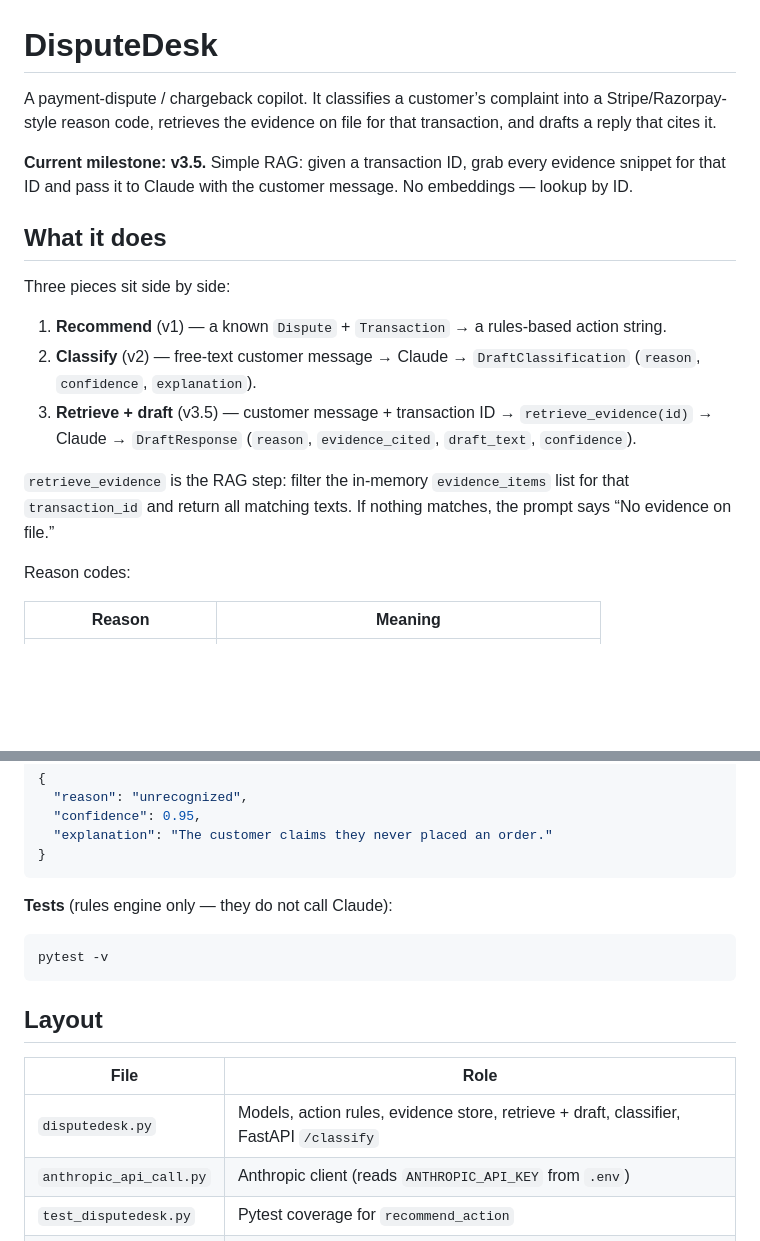
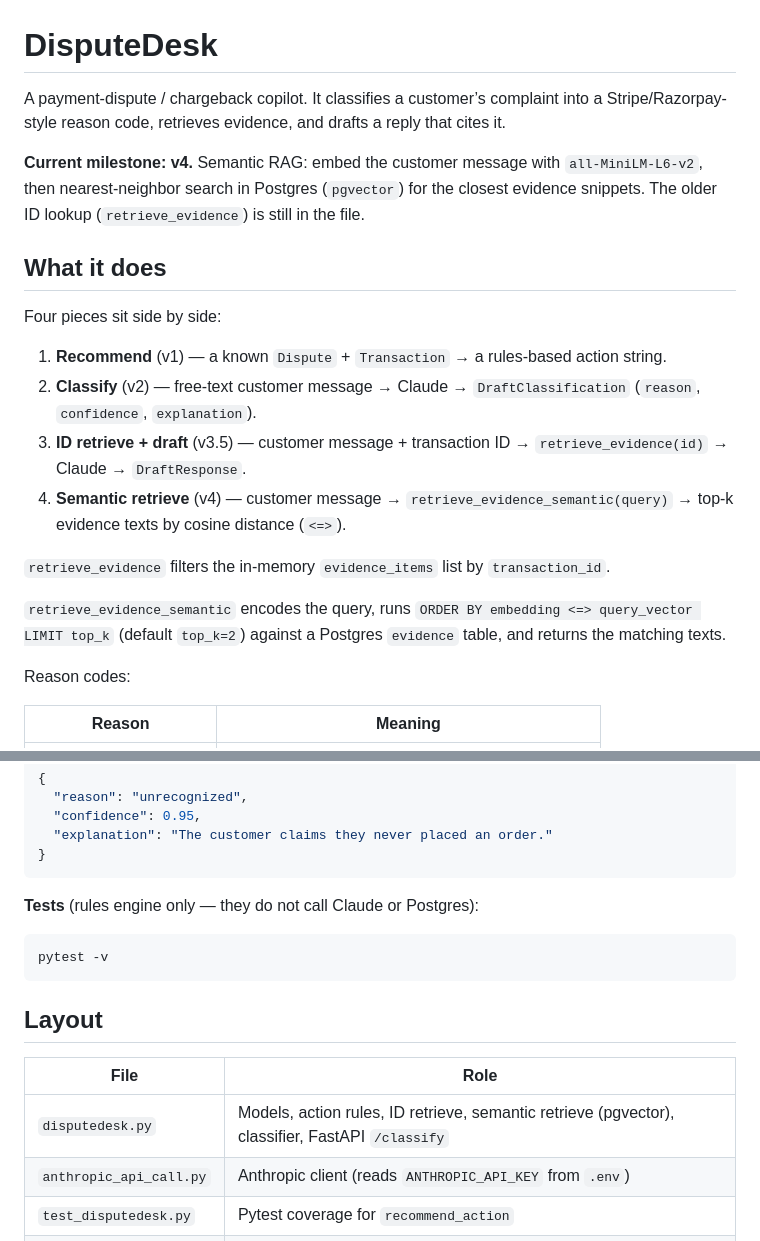
Before and after one commit to Ashwin1011/dispute-desk, a Markdown page: README.md, 2 parts joined by grey strips. Drawn GitHub-style; blank space fills up the shorter version.

````diff
--- a/README.md
+++ b/README.md
@@ -1,18 +1,21 @@
 # DisputeDesk
 
-A payment-dispute / chargeback copilot. It classifies a customer’s complaint into a Stripe/Razorpay-style reason code, retrieves the evidence on file for that transaction, and drafts a reply that cites it.
+A payment-dispute / chargeback copilot. It classifies a customer’s complaint into a Stripe/Razorpay-style reason code, retrieves evidence, and drafts a reply that cites it.
 
-**Current milestone: v3.5.** Simple RAG: given a transaction ID, grab every evidence snippet for that ID and pass it to Claude with the customer message. No embeddings — lookup by ID.
+**Current milestone: v4.** Semantic RAG: embed the customer message with `all-MiniLM-L6-v2`, then nearest-neighbor search in Postgres (`pgvector`) for the closest evidence snippets. The older ID lookup (`retrieve_evidence`) is still in the file.
 
 ## What it does
 
-Three pieces sit side by side:
+Four pieces sit side by side:
 
 1. **Recommend** (v1) — a known `Dispute` + `Transaction` → a rules-based action string.
 2. **Classify** (v2) — free-text customer message → Claude → `DraftClassification` (`reason`, `confidence`, `explanation`).
-3. **Retrieve + draft** (v3.5) — customer message + transaction ID → `retrieve_evidence(id)` → Claude → `DraftResponse` (`reason`, `evidence_cited`, `draft_text`, `confidence`).
+3. **ID retrieve + draft** (v3.5) — customer message + transaction ID → `retrieve_evidence(id)` → Claude → `DraftResponse`.
+4. **Semantic retrieve** (v4) — customer message → `retrieve_evidence_semantic(query)` → top-k evidence texts by cosine distance (`<=>`).
 
-`retrieve_evidence` is the RAG step: filter the in-memory `evidence_items` list for that `transaction_id` and return all matching texts. If nothing matches, the prompt says “No evidence on file.”
+`retrieve_evidence` filters the in-memory `evidence_items` list by `transaction_id`.
+
+`retrieve_evidence_semantic` encodes the query, runs `ORDER BY embedding <=> query_vector LIMIT top_k` (default `top_k=2`) against a Postgres `evidence` table, and returns the matching texts.
 
 Reason codes:
 
@@ -95,7 +116,7 @@ Response:
 }
 ```
 
-**Tests** (rules engine only — they do not call Claude):
+**Tests** (rules engine only — they do not call Claude or Postgres):
 
 ```bash
 pytest -v
@@ -105,7 +126,7 @@ pytest -v
 
 | File | Role |
 |---|---|
-| `disputedesk.py` | Models, action rules, evidence store, retrieve + draft, classifier, FastAPI `/classify` |
+| `disputedesk.py` | Models, action rules, ID retrieve, semantic retrieve (pgvector), classifier, FastAPI `/classify` |
 | `anthropic_api_call.py` | Anthropic client (reads `ANTHROPIC_API_KEY` from `.env`) |
 | `test_disputedesk.py` | Pytest coverage for `recommend_action` |
 | `conftest.py` | Fails fast if pytest is run on Python &lt; 3.11 |
````
Also changed, not shown: other parts of README.md (+29 -9 lines).
